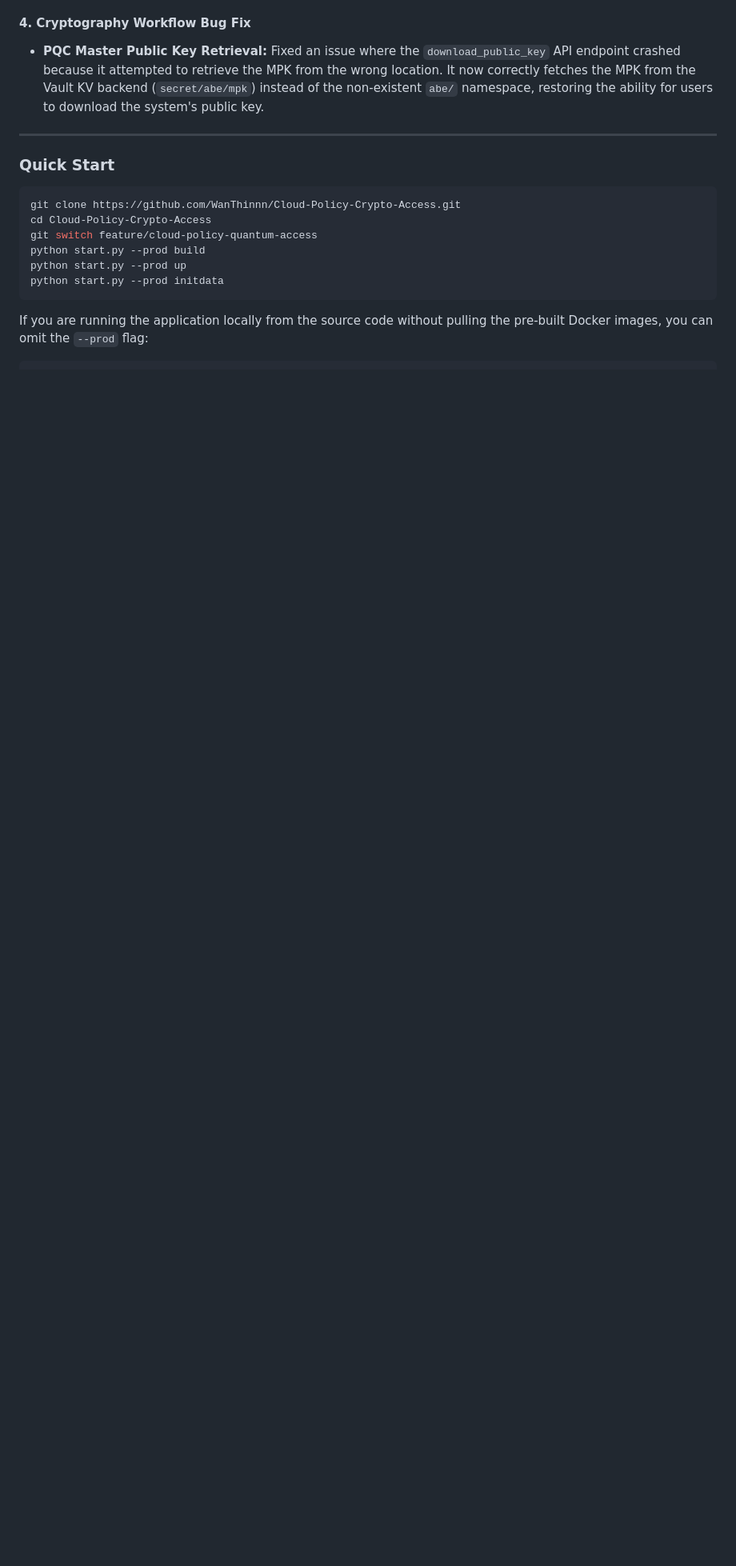
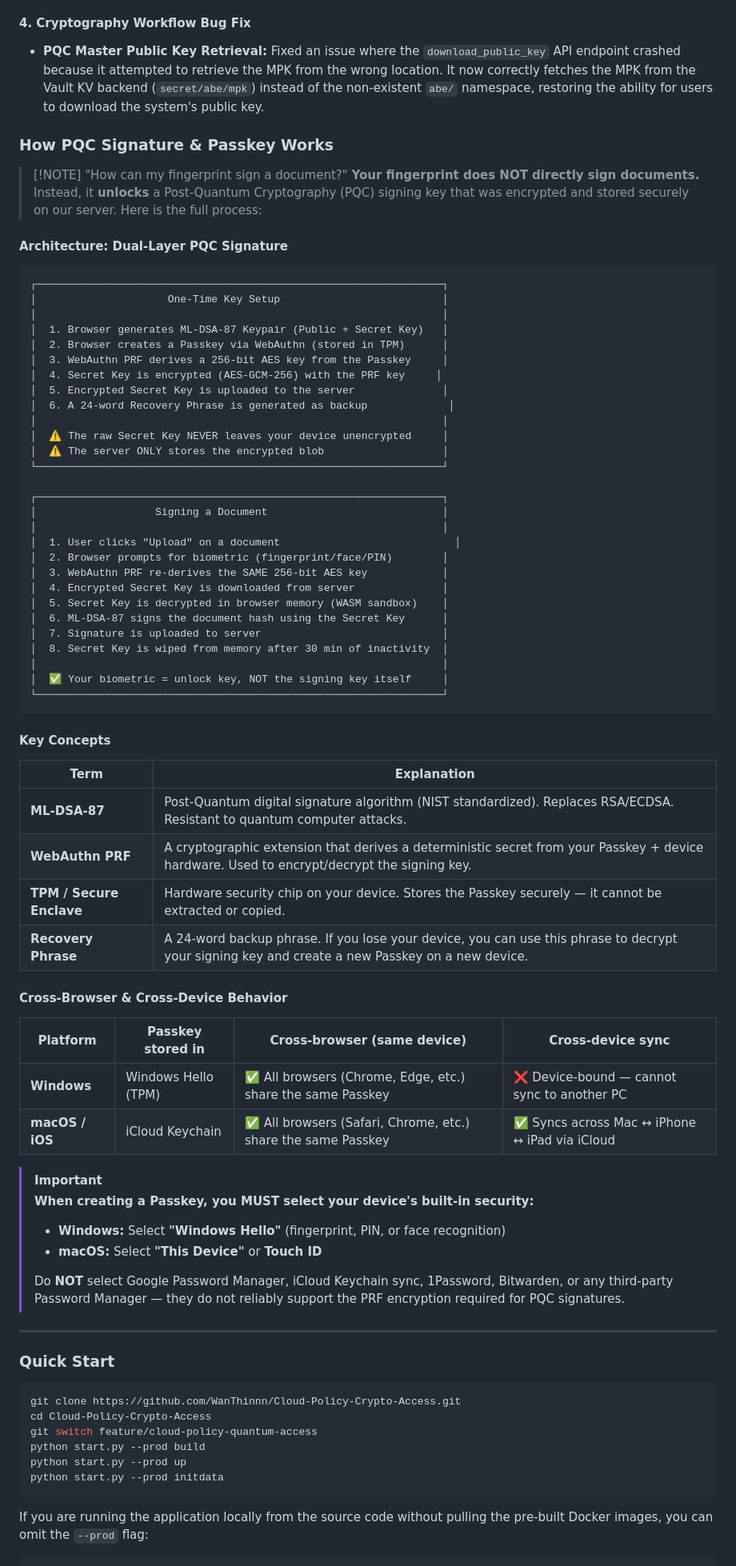
Before and after one commit to WanThinnn/Cloud-Policy-Crypto-Access, a Markdown page: release_note/release_2.3.0.md, the part around the change. Shown at 80% size. GitHub-like rendering; blank space fills up the shorter version.

Commit message:
docs: add release notes for v2.3.0 covering ABAC, security, and PQC updates

````diff
--- a/release_note/release_2.3.0.md
+++ b/release_note/release_2.3.0.md
@@ -21,6 +21,68 @@ This release brings major improvements to the dynamic Attribute-Based Access Con
 
 #### 4. Cryptography Workflow Bug Fix
 - **PQC Master Public Key Retrieval:** Fixed an issue where the `download_public_key` API endpoint crashed because it attempted to retrieve the MPK from the wrong location. It now correctly fetches the MPK from the Vault KV backend (`secret/abe/mpk`) instead of the non-existent `abe/` namespace, restoring the ability for users to download the system's public key.
+
+
+### How PQC Signature & Passkey Works
+
+> [!NOTE] "How can my fingerprint sign a document?"
+> **Your fingerprint does NOT directly sign documents.** Instead, it **unlocks** a Post-Quantum Cryptography (PQC) signing key that was encrypted and stored securely on our server. Here is the full process:
+
+#### Architecture: Dual-Layer PQC Signature
+
+```
+┌─────────────────────────────────────────────────────────────────┐
+│                     One-Time Key Setup                          │
+│                                                                 │
+│  1. Browser generates ML-DSA-87 Keypair (Public + Secret Key)   │
+│  2. Browser creates a Passkey via WebAuthn (stored in TPM)      │
+│  3. WebAuthn PRF derives a 256-bit AES key from the Passkey     │
+│  4. Secret Key is encrypted (AES-GCM-256) with the PRF key     │
+│  5. Encrypted Secret Key is uploaded to the server              │
+│  6. A 24-word Recovery Phrase is generated as backup             │
+│                                                                 │
+│  ⚠️ The raw Secret Key NEVER leaves your device unencrypted     │
+│  ⚠️ The server ONLY stores the encrypted blob                   │
+└─────────────────────────────────────────────────────────────────┘
+
+┌─────────────────────────────────────────────────────────────────┐
+│                   Signing a Document                            │
+│                                                                 │
+│  1. User clicks "Upload" on a document                            │
+│  2. Browser prompts for biometric (fingerprint/face/PIN)        │
+│  3. WebAuthn PRF re-derives the SAME 256-bit AES key            │
+│  4. Encrypted Secret Key is downloaded from server              │
+│  5. Secret Key is decrypted in browser memory (WASM sandbox)    │
+│  6. ML-DSA-87 signs the document hash using the Secret Key      │
+│  7. Signature is uploaded to server                             │
+│  8. Secret Key is wiped from memory after 30 min of inactivity  │
+│                                                                 │
+│  ✅ Your biometric = unlock key, NOT the signing key itself     │
+└─────────────────────────────────────────────────────────────────┘
+```
+
+#### Key Concepts
+
+| Term | Explanation |
+|---|---|
+| **ML-DSA-87** | Post-Quantum digital signature algorithm (NIST standardized). Replaces RSA/ECDSA. Resistant to quantum computer attacks. |
+| **WebAuthn PRF** | A cryptographic extension that derives a deterministic secret from your Passkey + device hardware. Used to encrypt/decrypt the signing key. |
+| **TPM / Secure Enclave** | Hardware security chip on your device. Stores the Passkey securely — it cannot be extracted or copied. |
+| **Recovery Phrase** | A 24-word backup phrase. If you lose your device, you can use this phrase to decrypt your signing key and create a new Passkey on a new device. |
+
+#### Cross-Browser & Cross-Device Behavior
+
+| Platform | Passkey stored in | Cross-browser (same device) | Cross-device sync |
+|---|---|---|---|
+| **Windows** | Windows Hello (TPM) | ✅ All browsers (Chrome, Edge, etc.) share the same Passkey | ❌ Device-bound — cannot sync to another PC |
+| **macOS / iOS** | iCloud Keychain | ✅ All browsers (Safari, Chrome, etc.) share the same Passkey | ✅ Syncs across Mac ↔ iPhone ↔ iPad via iCloud |
+
+> [!IMPORTANT]
+> **When creating a Passkey, you MUST select your device's built-in security:**
+> - **Windows:** Select **"Windows Hello"** (fingerprint, PIN, or face recognition)
+> - **macOS:** Select **"This Device"** or **Touch ID**
+>
+> Do **NOT** select Google Password Manager, iCloud Keychain sync, 1Password, Bitwarden, or any third-party Password Manager — they do not reliably support the PRF encryption required for PQC signatures.
 
 ---
 
````
